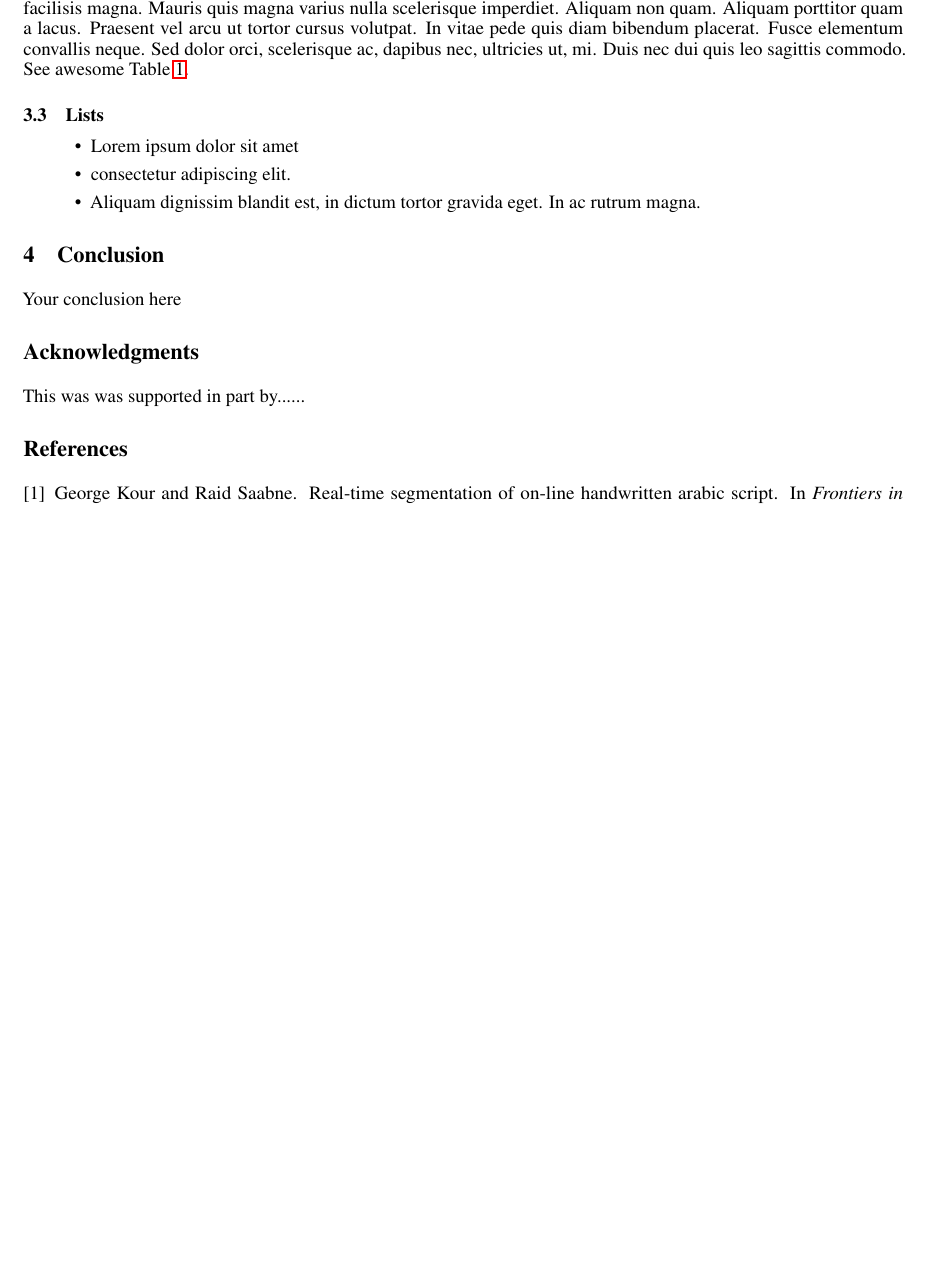
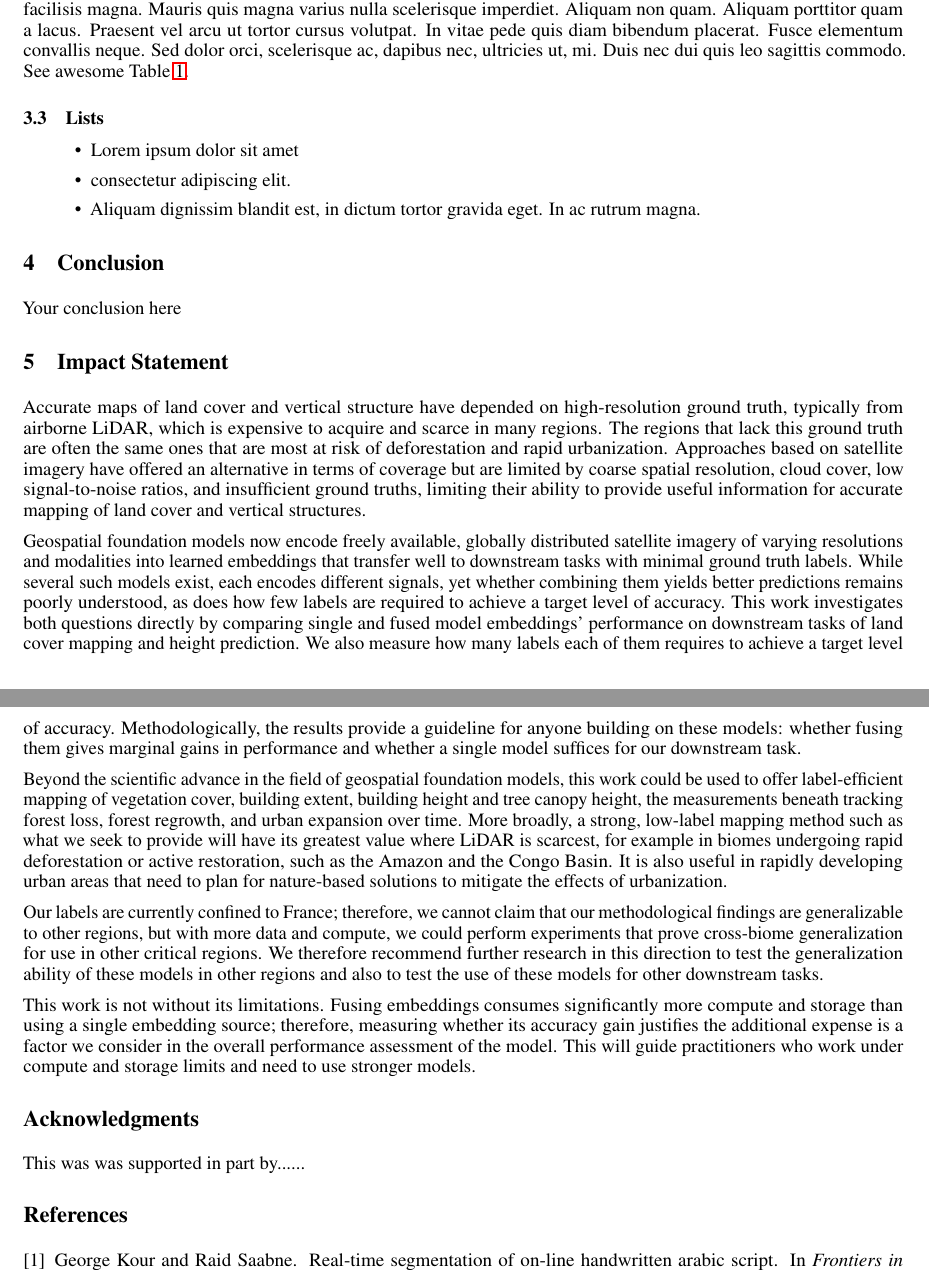
Before and after one commit to CHRISTINEMUTHEE/Geo_Embedding_Fusion, a LaTeX paper (paper/paper.tex): part of page 3 of 3 before the commit and two parts of pages 3 and 4 of 4 after it, the two joined at a grey line, cut so that both start at the same text, the shorter picture padded with empty space. Compiled offline with pdfLaTeX.

Commit message:
Add impact statement section and paper-writing skills
Adds the Impact Statement section to paper.tex covering label-efficient
mapping applications and limitations, plus repo-scoped write-research-paper
and stop-slop skills referenced by AGENTS.md/CLAUDE.md that didn't exist yet.

Co-Authored-By: Claude Sonnet 5 <noreply@anthropic.com>

```diff
--- a/paper/paper.tex
+++ b/paper/paper.tex
@@ -166,6 +166,30 @@ See awesome Table~\ref{tab:table}.
 \section{Conclusion}
 Your conclusion here
 
+\section{Impact Statement}
+\label{sec:impact}
+
+Accurate maps of land cover and vertical structure have depended on high-resolution ground truth, typically from airborne LiDAR, which is expensive to acquire and scarce in many regions.
+The regions that lack this ground truth are often the same ones that are most at risk of deforestation and rapid urbanization.
+Approaches based on satellite imagery have offered an alternative in terms of coverage but are limited by coarse spatial resolution, cloud cover, low signal-to-noise ratios, and insufficient ground truths, limiting their ability to provide useful information for accurate mapping of land cover and vertical structures.
+
+Geospatial foundation models now encode freely available, globally distributed satellite imagery of varying resolutions and modalities into learned embeddings that transfer well to downstream tasks with minimal ground truth labels. While several such models exist, each encodes different signals, yet whether combining them yields better predictions remains poorly understood, as does how few labels are required to achieve a target level of accuracy.
+This work investigates both questions directly by comparing single and fused model embeddings' performance on downstream tasks of land cover mapping and height prediction.
+We also measure how many labels each of them requires to achieve a target level of accuracy.
+Methodologically, the results provide a guideline for anyone building on these models: whether fusing them gives marginal gains in performance and whether a single model suffices for our downstream task.
+
+Beyond the scientific advance in the field of geospatial foundation models, this work could be used to offer label-efficient mapping of vegetation cover, building extent, building height and tree canopy height, the measurements beneath tracking forest loss, forest regrowth, and urban expansion over time.
+More broadly, a strong, low-label mapping method such as what we seek to provide will have its greatest value where LiDAR is scarcest, for example in biomes undergoing rapid deforestation or active restoration, such as the Amazon and the Congo Basin. It is also useful in rapidly developing urban areas that need to plan for nature-based solutions to mitigate the effects of urbanization.
+
+Our labels are currently confined to France; therefore, we cannot claim that our methodological findings are generalizable to other regions, but with more data and compute, we could perform experiments that prove cross-biome generalization for use in other critical regions.
+We therefore recommend further research in this direction to test the generalization ability of these models in other regions and also to test the use of these models for other downstream tasks.
+
+This work is not without its limitations. Fusing embeddings consumes significantly more compute and storage than using a single embedding source; therefore, measuring whether its accuracy gain justifies the additional expense is a factor we consider in the overall performance assessment of the model.
+This will guide practitioners who work under compute and storage limits and need to use stronger models.
+
+
+
+
 \section*{Acknowledgments}
 This was was supported in part by......
 
```
Also changed, not shown: .claude/skills/stop-slop/SKILL.md (added), .claude/skills/write-research-paper/SKILL.md (added).
